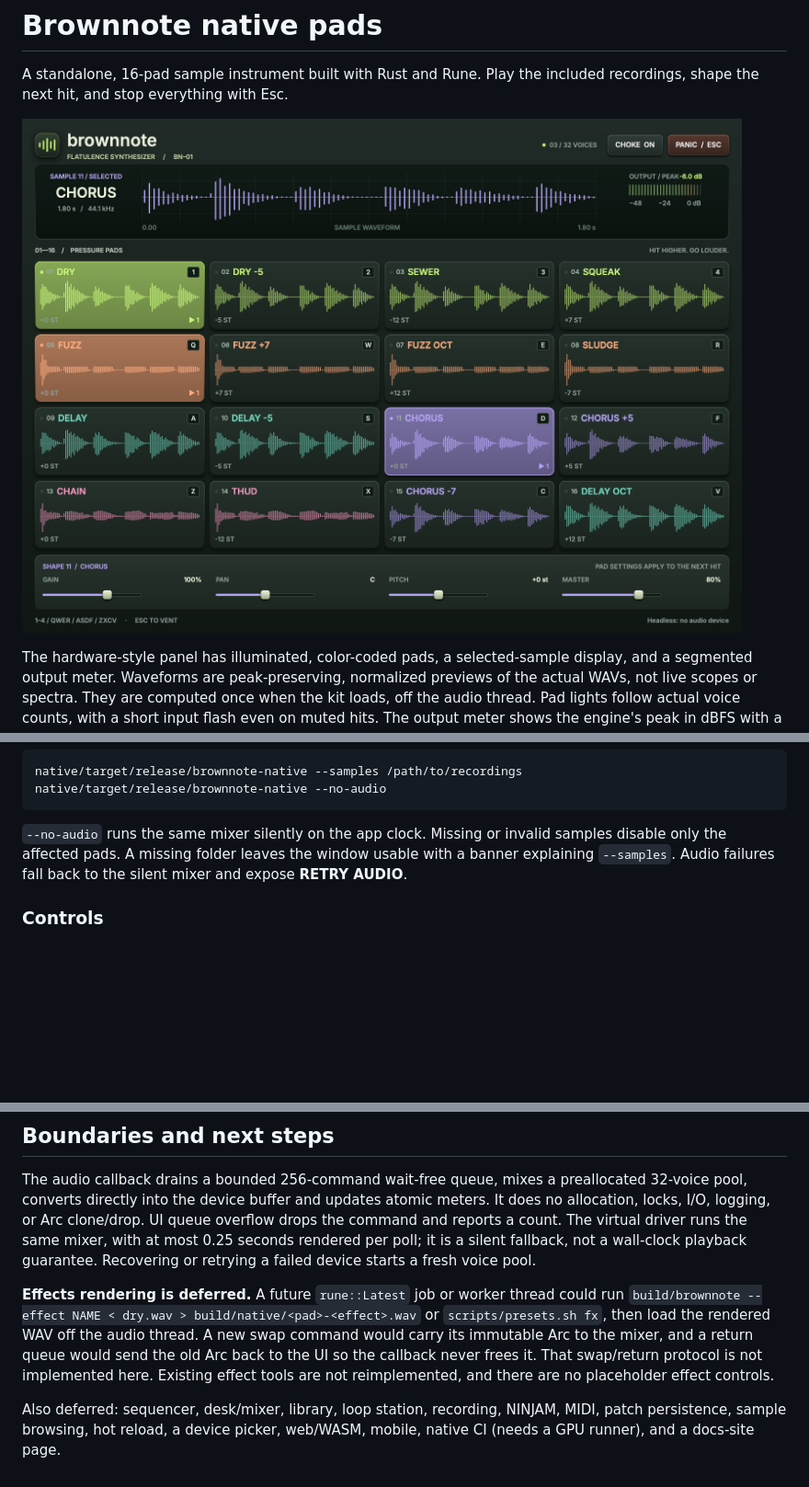
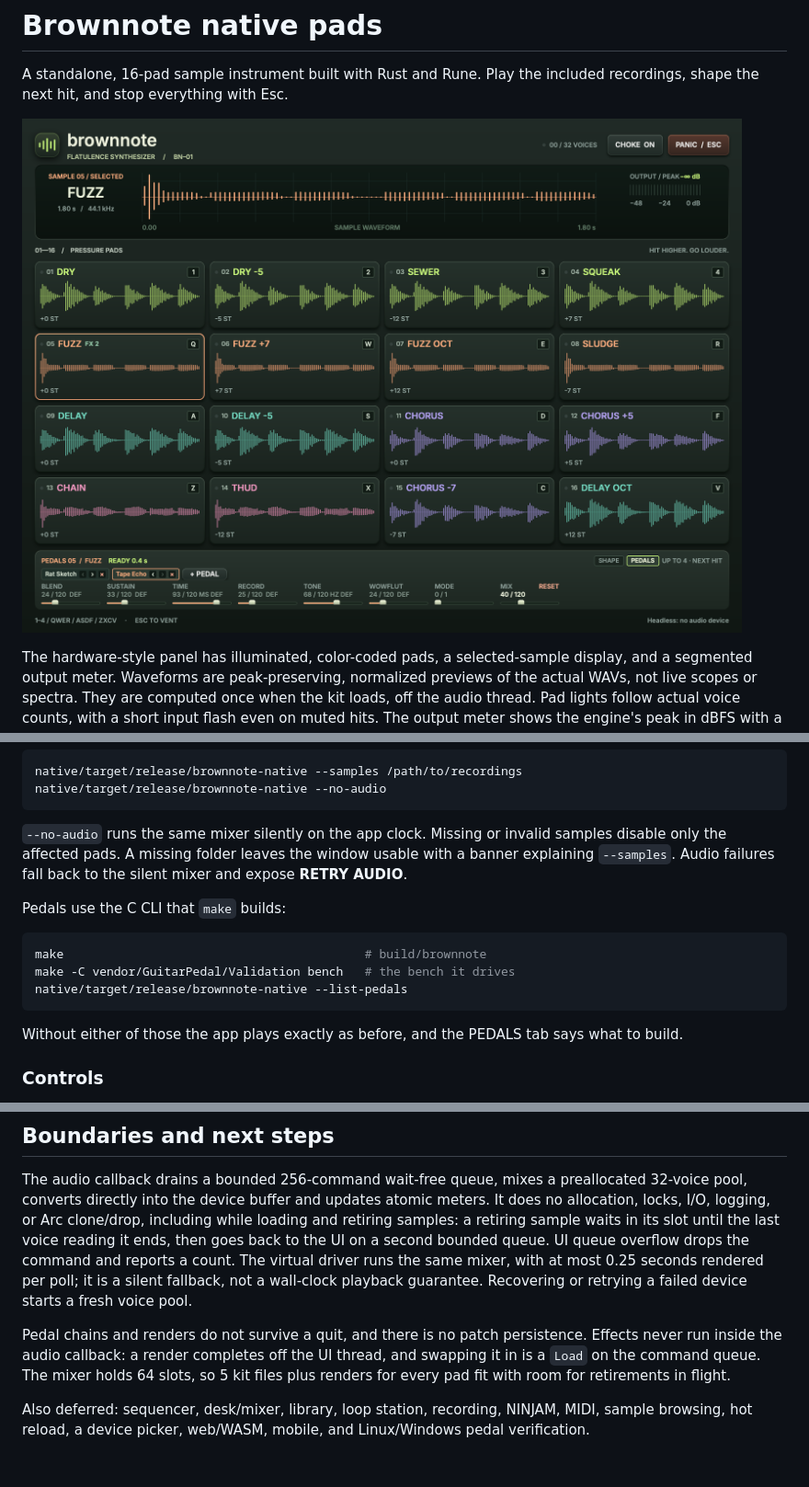
Before and after one commit to drawmeanelephant/brownnote, a Markdown page: native/README.md, 3 parts joined by grey strips. Shown at 92% size. Drawn GitHub-style; pictures changed too: native/pads.png; blank space fills up the shorter version.

````diff
--- a/native/README.md
+++ b/native/README.md
@@ -45,6 +45,17 @@ samples disable only the affected pads. A missing folder leaves the window
 usable with a banner explaining `--samples`. Audio failures fall back to the
 silent mixer and expose **RETRY AUDIO**.
 
+Pedals use the C CLI that `make` builds:
+
+```sh
+make                                          # build/brownnote
+make -C vendor/GuitarPedal/Validation bench   # the bench it drives
+native/target/release/brownnote-native --list-pedals
+```
+
+Without either of those the app plays exactly as before, and the PEDALS tab
+says what to build.
+
 ### Controls
 
 - Play `1234` / `QWER` / `ASDF` / `ZXCV`, matching the four grid rows.
@@ -157,19 +220,20 @@ The existing C CLI, Python studio and their tests are unchanged.
 The audio callback drains a bounded 256-command wait-free queue, mixes a
 preallocated 32-voice pool, converts directly into the device buffer and
 updates atomic meters. It does no allocation, locks, I/O, logging, or Arc
-clone/drop. UI queue overflow drops the command and reports a count.
+clone/drop, including while loading and retiring samples: a retiring sample
+waits in its slot until the last voice reading it ends, then goes back to the
+UI on a second bounded queue. UI queue overflow drops the command and reports
+a count.
 The virtual driver runs the same mixer, with at most 0.25 seconds rendered
 per poll; it is a silent fallback, not a wall-clock playback guarantee.
 Recovering or retrying a failed device starts a fresh voice pool.
 
-**Effects rendering is deferred.** A future `rune::Latest` job or worker thread
-could run `build/brownnote --effect NAME < dry.wav > build/native/<pad>-<effect>.wav`
-or `scripts/presets.sh fx`, then load the rendered WAV off the audio thread.
-A new swap command would carry its immutable Arc to the mixer, and a return
-queue would send the old Arc back to the UI so the callback never frees it.
-That swap/return protocol is not implemented here. Existing effect tools are
-not reimplemented, and there are no placeholder effect controls.
+Pedal chains and renders do not survive a quit, and there is no patch
+persistence. Effects never run inside the audio callback: a render completes
+off the UI thread, and swapping it in is a `Load` on the command queue. The
+mixer holds 64 slots, so 5 kit files plus renders for every pad fit with room
+for retirements in flight.
 
 Also deferred: sequencer, desk/mixer, library, loop station, recording,
-NINJAM, MIDI, patch persistence, sample browsing, hot reload, a device picker,
-web/WASM, mobile, native CI (needs a GPU runner), and a docs-site page.
+NINJAM, MIDI, sample browsing, hot reload, a device picker, web/WASM, mobile,
+and Linux/Windows pedal verification.
````
Also changed, not shown: other parts of native/README.md (+52 -0 lines), README.md (+6 -2 lines), 13 other files.
